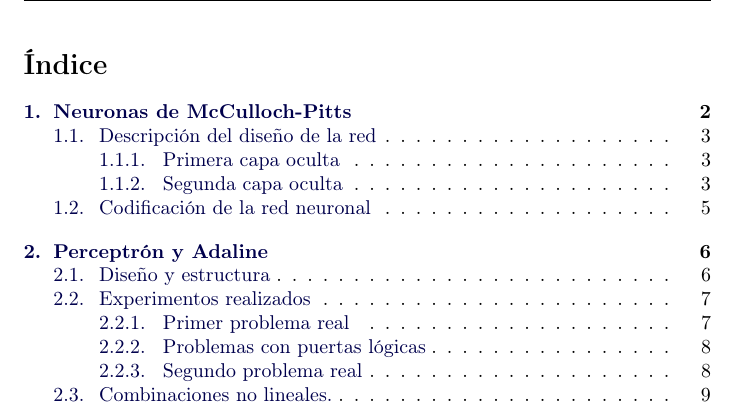
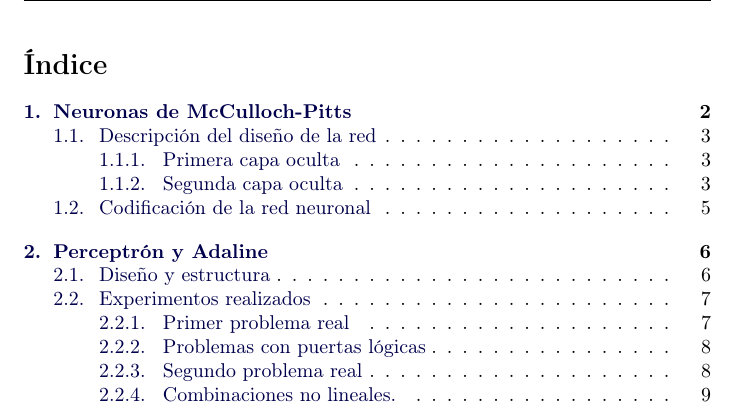
Before and after one commit to grarl1/uni_neuralnetworks, a LaTeX document (p1/doc/doc.tex): part of page 2 of 10, cut so that both start at the same text. The pictures show the PDF file p1/doc/doc.pdf that the author committed with the source.

Commit message:
Latex subsection error

```diff
--- a/p1/doc/doc.tex
+++ b/p1/doc/doc.tex
@@ -197,7 +197,7 @@
 		\end{figure}
 	\end{center}
 
-	\subsection{Combinaciones no lineales.}
+	\subsubsection{Combinaciones no lineales.}
 	Se han repetido los experimentos con los problemas \textsc{nand}, \textsc{nor} y \textsc{xor} y el segundo problema real añadiendo a los datos combinaciones no lineales de los mismos. Esto es, dado un conjunto de atributos y su respectiva clase, se han combinado productos por escalares y potencias de dichos atributos y se les ha asignado la misma clase. Por ejemplo, en el caso del segundo problema real, se han añadido atributos nuevos a partir del cuadrado de los atributos antiguo y se ha asignado la clase correspondiente en cada caso.
 
 	En ningún caso las predicciones mejoran, de hecho, en todos los casos acaban empeorando, ya que estamos añadiendo datos no lineales. Es más, al añadir combinaciones no lineales de los atributos, estamos convirtiendo los problemas que eran linealmente separables en no linealmente separables.
```
Also changed, not shown: p1/doc/doc.pdf.
